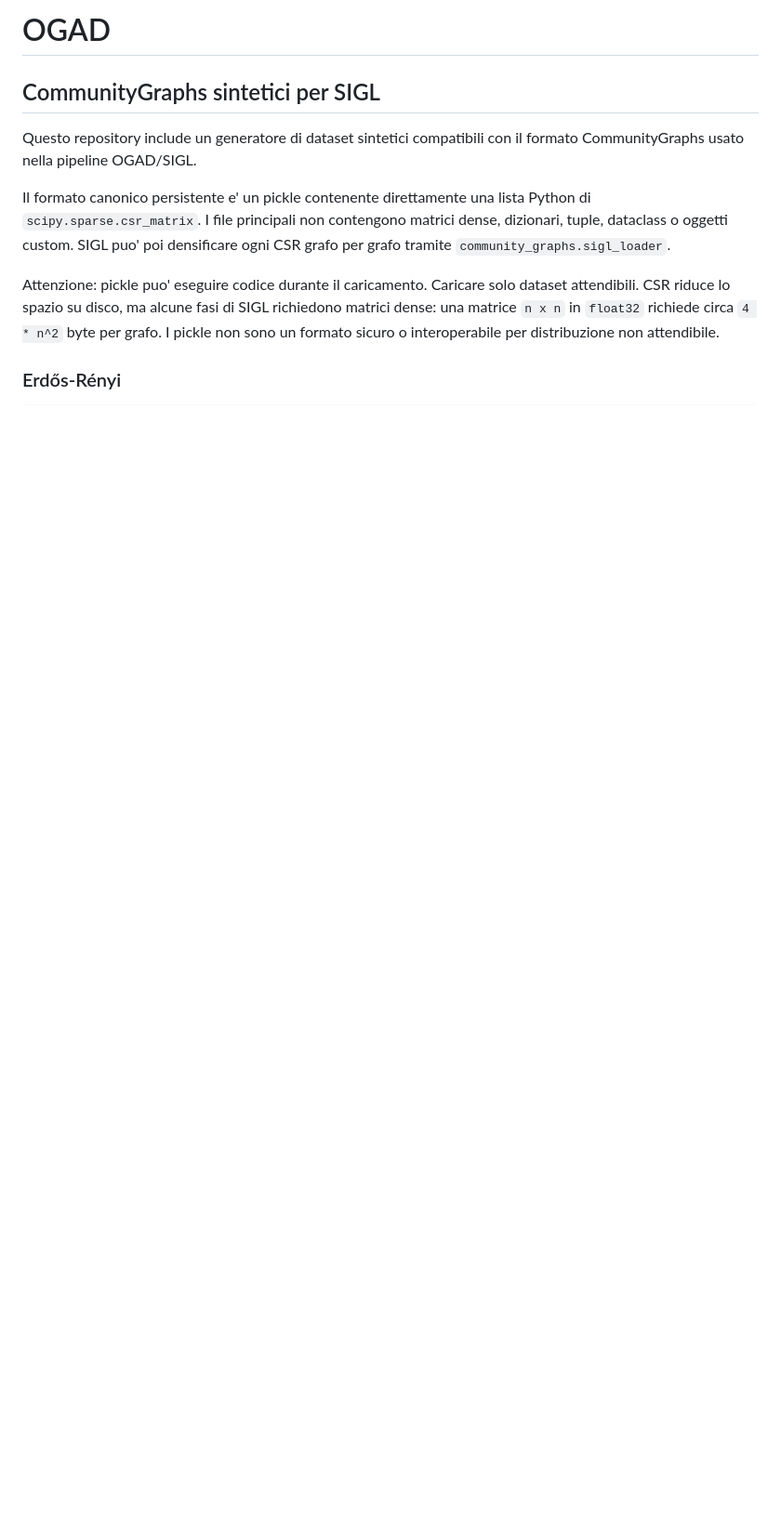
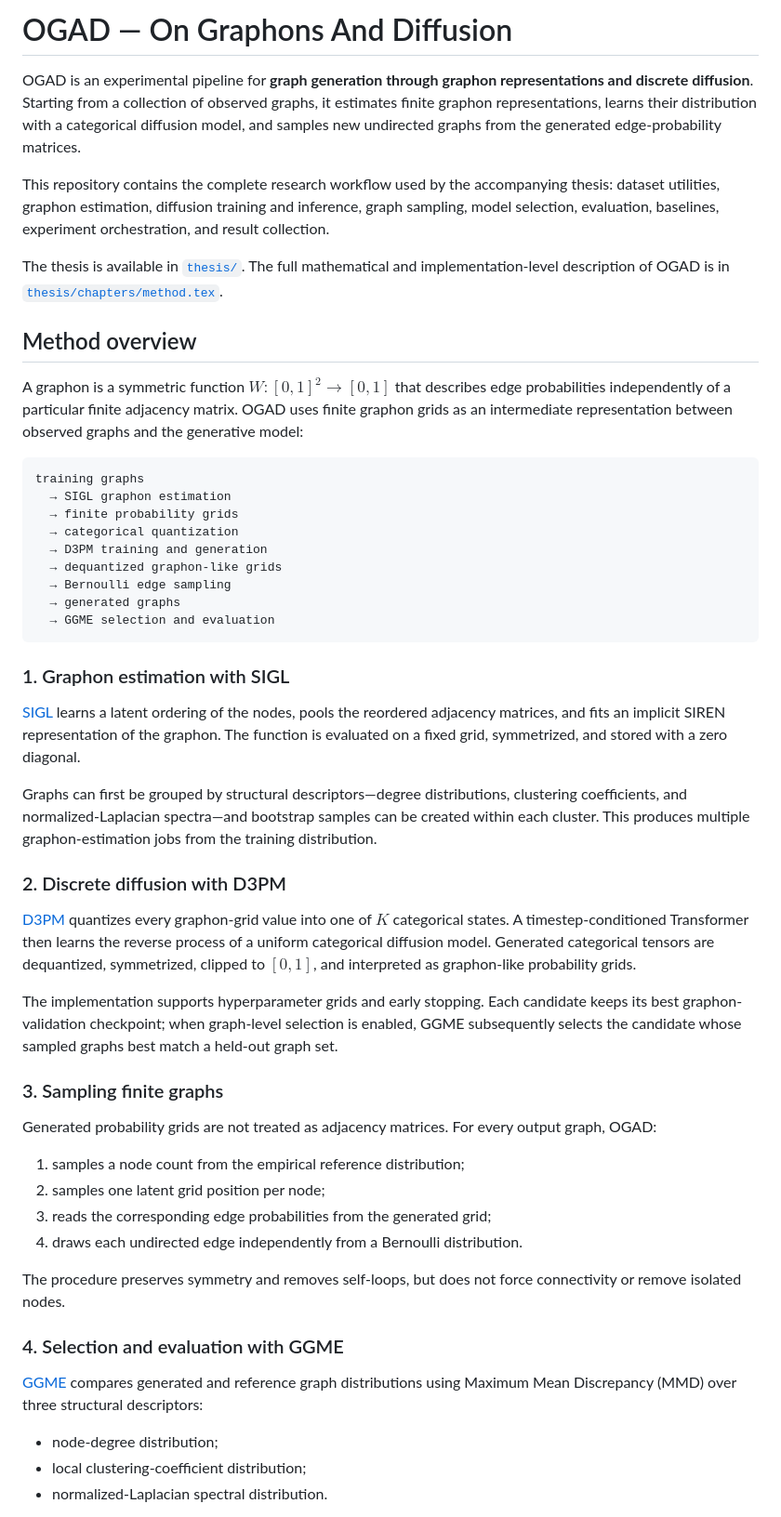
Before and after one commit to mikymatt01/thesis-OGAD, a Markdown page: README.md, the part around one of its changes. Shown at 93% size. Rendered like a GitHub page; blank space fills up the shorter version.

````diff
--- a/README.md
+++ b/README.md
@@ -1,19 +1,55 @@
-# OGAD
+# OGAD — On Graphons And Diffusion
 
-## CommunityGraphs sintetici per SIGL
+OGAD is an experimental pipeline for **graph generation through graphon representations and discrete diffusion**. Starting from a collection of observed graphs, it estimates finite graphon representations, learns their distribution with a categorical diffusion model, and samples new undirected graphs from the generated edge-probability matrices.
 
-Questo repository include un generatore di dataset sintetici compatibili con il
-formato CommunityGraphs usato nella pipeline OGAD/SIGL.
+This repository contains the complete research workflow used by the accompanying thesis: dataset utilities, graphon estimation, diffusion training and inference, graph sampling, model selection, evaluation, baselines, experiment orchestration, and result collection.
 
-Il formato canonico persistente e' un pickle contenente direttamente una lista
-Python di `scipy.sparse.csr_matrix`. I file principali non contengono matrici
-dense, dizionari, tuple, dataclass o oggetti custom. SIGL puo' poi densificare
-ogni CSR grafo per grafo tramite `community_graphs.sigl_loader`.
+The thesis is available in [`thesis/`](thesis/). The full mathematical and implementation-level description of OGAD is in [`thesis/chapters/method.tex`](thesis/chapters/method.tex).
 
-Attenzione: pickle puo' eseguire codice durante il caricamento. Caricare solo
-dataset attendibili. CSR riduce lo spazio su disco, ma alcune fasi di SIGL
-richiedono matrici dense: una matrice `n x n` in `float32` richiede circa
-`4 * n^2` byte per grafo. I pickle non sono un formato sicuro o interoperabile
-per distribuzione non attendibile.
+## Method overview
 
-### Erdős-Rényi
+A graphon is a symmetric function $W:[0,1]^2 \to [0,1]$ that describes edge probabilities independently of a particular finite adjacency matrix. OGAD uses finite graphon grids as an intermediate representation between observed graphs and the generative model:
+
+```text
+training graphs
+  → SIGL graphon estimation
+  → finite probability grids
+  → categorical quantization
+  → D3PM training and generation
+  → dequantized graphon-like grids
+  → Bernoulli edge sampling
+  → generated graphs
+  → GGME selection and evaluation
+```
+
+### 1. Graphon estimation with SIGL
+
+[SIGL](src/sigl/) learns a latent ordering of the nodes, pools the reordered adjacency matrices, and fits an implicit SIREN representation of the graphon. The function is evaluated on a fixed grid, symmetrized, and stored with a zero diagonal.
+
+Graphs can first be grouped by structural descriptors—degree distributions, clustering coefficients, and normalized-Laplacian spectra—and bootstrap samples can be created within each cluster. This produces multiple graphon-estimation jobs from the training distribution.
+
+### 2. Discrete diffusion with D3PM
+
+[D3PM](src/d3pm/) quantizes every graphon-grid value into one of $K$ categorical states. A timestep-conditioned Transformer then learns the reverse process of a uniform categorical diffusion model. Generated categorical tensors are dequantized, symmetrized, clipped to $[0,1]$, and interpreted as graphon-like probability grids.
+
+The implementation supports hyperparameter grids and early stopping. Each candidate keeps its best graphon-validation checkpoint; when graph-level selection is enabled, GGME subsequently selects the candidate whose sampled graphs best match a held-out graph set.
+
+### 3. Sampling finite graphs
+
+Generated probability grids are not treated as adjacency matrices. For every output graph, OGAD:
+
+1. samples a node count from the empirical reference distribution;
+2. samples one latent grid position per node;
+3. reads the corresponding edge probabilities from the generated grid;
+4. draws each undirected edge independently from a Bernoulli distribution.
+
+The procedure preserves symmetry and removes self-loops, but does not force connectivity or remove isolated nodes.
+
+### 4. Selection and evaluation with GGME
+
+[GGME](src/ggme/) compares generated and reference graph distributions using Maximum Mean Discrepancy (MMD) over three structural descriptors:
+
+- node-degree distribution;
+- local clustering-coefficient distribution;
+- normalized-Laplacian spectral distribution.
+
````
Also changed, not shown: other parts of README.md (+99 -89 lines).
